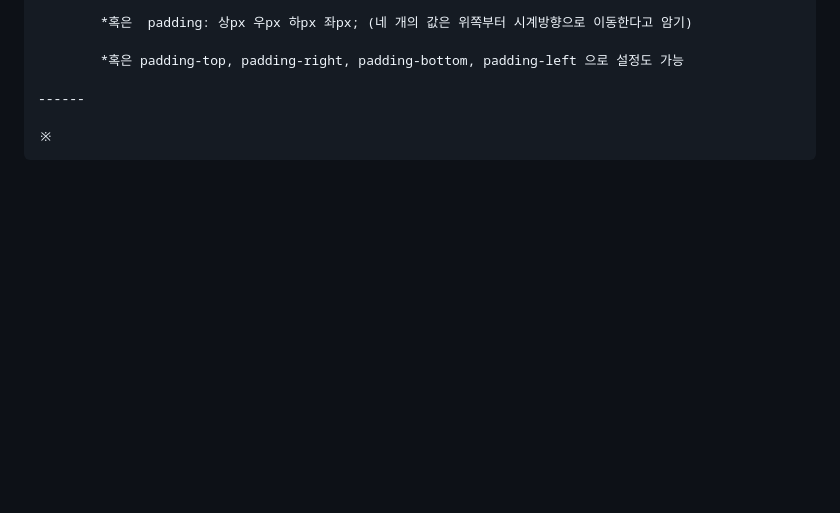
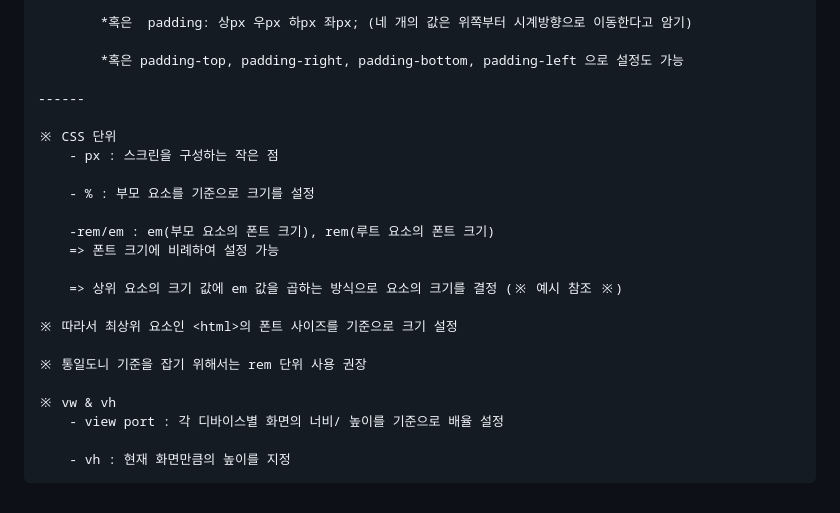
Before and after one commit to kkb00714/Frontend_Lecture, a Markdown page: README.md, the part around the change. Rendered like a GitHub page; blank space fills up the shorter version.

Commit message:
[#14 UPDATE] CSS - practice (6)

```diff
--- a/README.md
+++ b/README.md
@@ -305,4 +305,21 @@
 
     ------
 
-    ※
+    ※ CSS 단위
+        - px : 스크린을 구성하는 작은 점
+
+        - % : 부모 요소를 기준으로 크기를 설정
+
+        -rem/em : em(부모 요소의 폰트 크기), rem(루트 요소의 폰트 크기)
+        => 폰트 크기에 비례하여 설정 가능
+
+        => 상위 요소의 크기 값에 em 값을 곱하는 방식으로 요소의 크기를 결정 (※ 예시 참조 ※)
+
+    ※ 따라서 최상위 요소인 <html>의 폰트 사이즈를 기준으로 크기 설정
+
+    ※ 통일도니 기준을 잡기 위해서는 rem 단위 사용 권장
+
+    ※ vw & vh
+        - view port : 각 디바이스별 화면의 너비/ 높이를 기준으로 배율 설정
+
+        - vh : 현재 화면만큼의 높이를 지정
```
